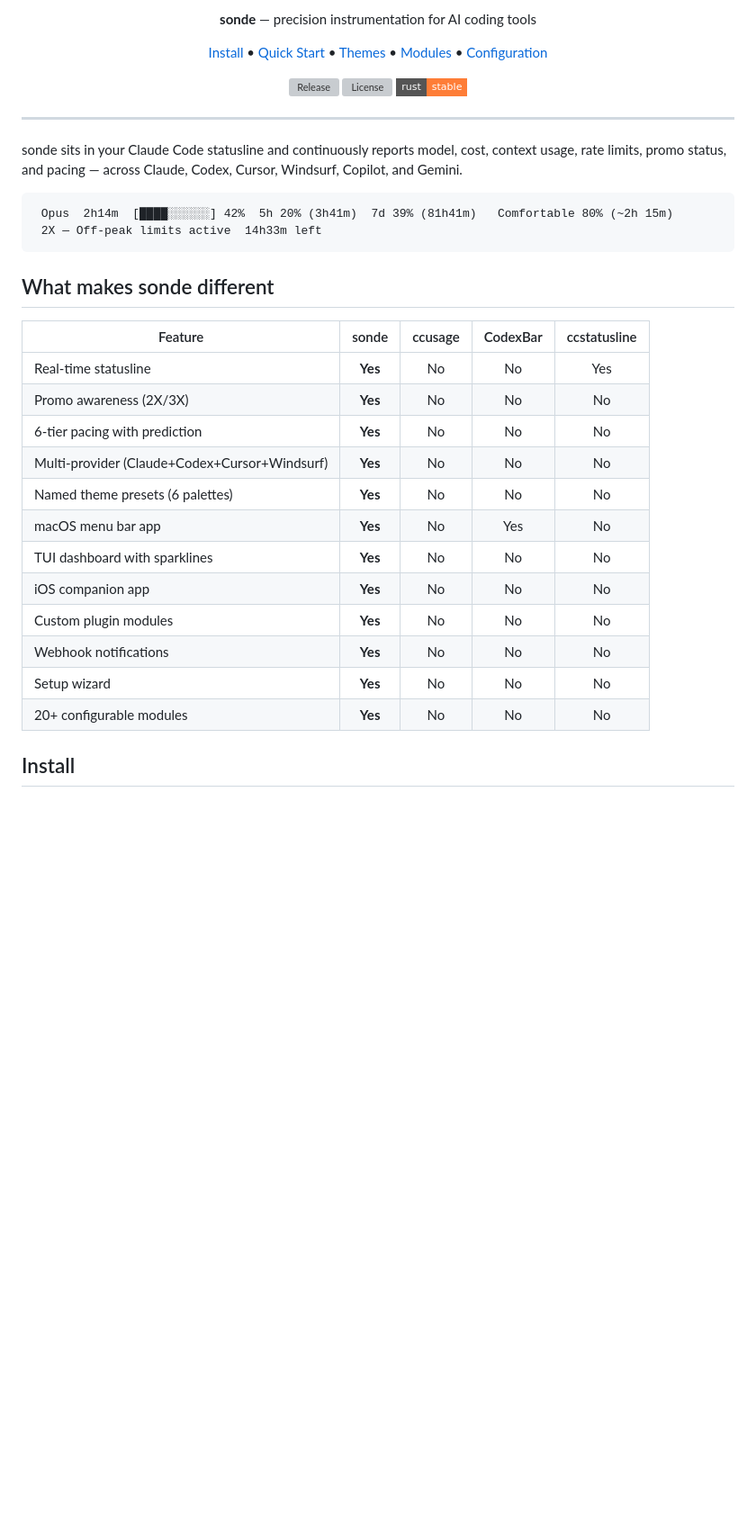
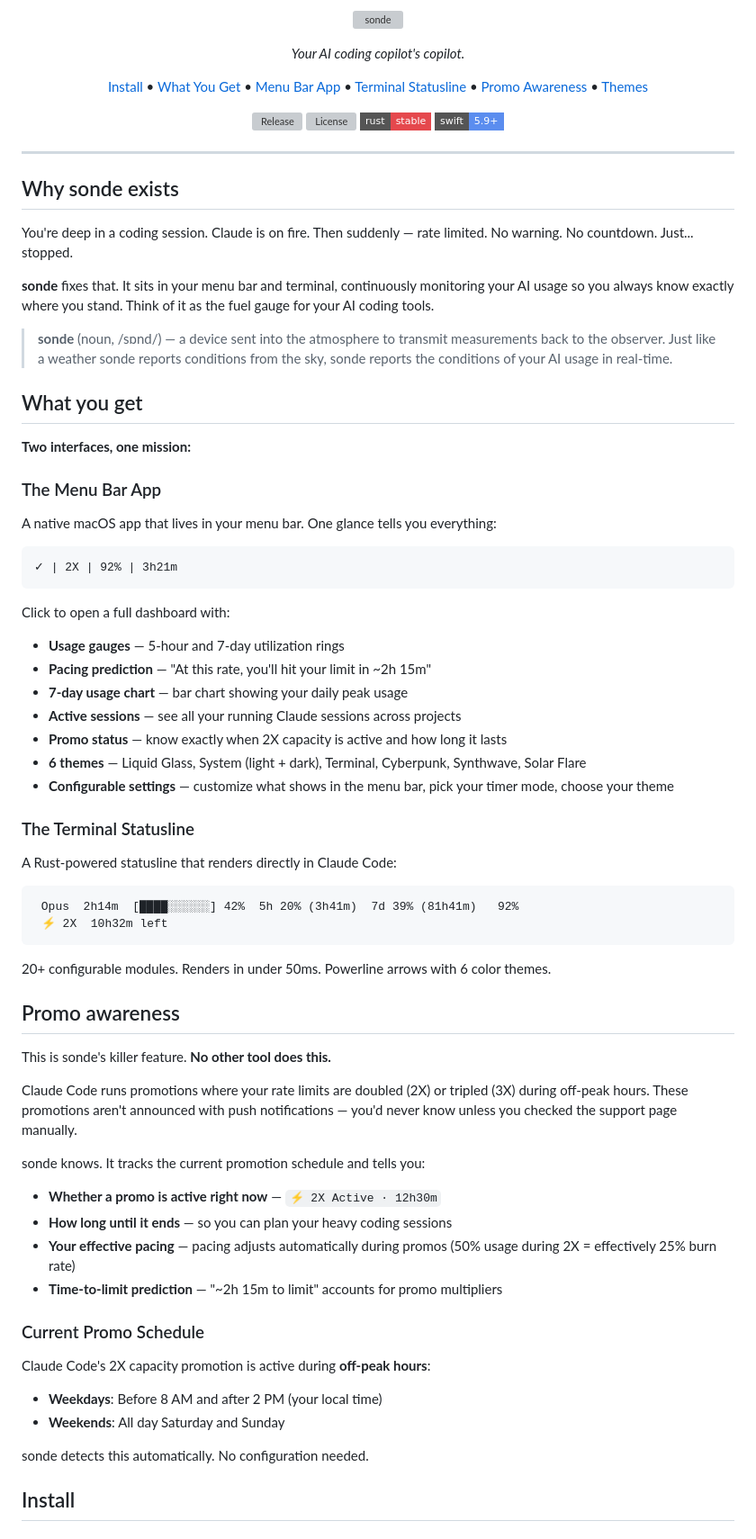
Before and after one commit to ronrefael/sonde, a Markdown page: README.md, the part around one of its changes. Shown at 90% size. Rendered like a GitHub page; badges without logos; blank space fills up the shorter version; grey boxes are pictures that could not be loaded.

````diff
--- a/README.md
+++ b/README.md
@@ -1,46 +1,86 @@
 <p align="center">
-  <strong>sonde</strong> — precision instrumentation for AI coding tools
+  <img src="assets/logo-wordmark.svg" alt="sonde" width="280">
+</p>
+
+<p align="center">
+  <em>Your AI coding copilot's copilot.</em>
 </p>
 
 <p align="center">
   <a href="#install">Install</a> &bull;
-  <a href="#quick-start">Quick Start</a> &bull;
-  <a href="#themes">Themes</a> &bull;
-  <a href="#modules">Modules</a> &bull;
-  <a href="#configuration">Configuration</a>
+  <a href="#what-you-get">What You Get</a> &bull;
+  <a href="#the-menu-bar-app">Menu Bar App</a> &bull;
+  <a href="#the-terminal-statusline">Terminal Statusline</a> &bull;
+  <a href="#promo-awareness">Promo Awareness</a> &bull;
+  <a href="#themes">Themes</a>
 </p>
 
 <p align="center">
-  <img src="https://img.shields.io/github/v/release/ronrefael/sonde?style=flat-square" alt="Release">
+  <img src="https://img.shields.io/github/v/release/ronrefael/sonde?style=flat-square&color=2DB87B" alt="Release">
   <img src="https://img.shields.io/github/license/ronrefael/sonde?style=flat-square" alt="License">
-  <img src="https://img.shields.io/badge/rust-stable-orange?style=flat-square" alt="Rust">
+  <img src="https://img.shields.io/badge/rust-stable-E5484D?style=flat-square" alt="Rust">
+  <img src="https://img.shields.io/badge/swift-5.9+-5B8DEF?style=flat-square" alt="Swift">
 </p>
 
 ---
 
-sonde sits in your Claude Code statusline and continuously reports model, cost, context usage, rate limits, promo status, and pacing — across Claude, Codex, Cursor, Windsurf, Copilot, and Gemini.
+## Why sonde exists
+
+You're deep in a coding session. Claude is on fire. Then suddenly — rate limited. No warning. No countdown. Just... stopped.
+
+**sonde** fixes that. It sits in your menu bar and terminal, continuously monitoring your AI usage so you always know exactly where you stand. Think of it as the fuel gauge for your AI coding tools.
+
+> **sonde** (noun, /sɒnd/) — a device sent into the atmosphere to transmit measurements back to the observer. Just like a weather sonde reports conditions from the sky, sonde reports the conditions of your AI usage in real-time.
+
+## What you get
+
+**Two interfaces, one mission:**
+
+### The Menu Bar App
+A native macOS app that lives in your menu bar. One glance tells you everything:
 
 ```
- Opus  2h14m  [████░░░░░░] 42%  5h 20% (3h41m)  7d 39% (81h41m)   Comfortable 80% (~2h 15m)
- 2X — Off-peak limits active  14h33m left
+✓ | 2X | 92% | 3h21m
 ```
 
-## What makes sonde different
+Click to open a full dashboard with:
+- **Usage gauges** — 5-hour and 7-day utilization rings
+- **Pacing prediction** — "At this rate, you'll hit your limit in ~2h 15m"
+- **7-day usage chart** — bar chart showing your daily peak usage
+- **Active sessions** — see all your running Claude sessions across projects
+- **Promo status** — know exactly when 2X capacity is active and how long it lasts
+- **6 themes** — Liquid Glass, System (light + dark), Terminal, Cyberpunk, Synthwave, Solar Flare
+- **Configurable settings** — customize what shows in the menu bar, pick your timer mode, choose your theme
 
-| Feature | sonde | ccusage | CodexBar | ccstatusline |
-|---------|:-----:|:-------:|:--------:|:------------:|
-| Real-time statusline | **Yes** | No | No | Yes |
-| Promo awareness (2X/3X) | **Yes** | No | No | No |
-| 6-tier pacing with prediction | **Yes** | No | No | No |
-| Multi-provider (Claude+Codex+Cursor+Windsurf) | **Yes** | No | No | No |
-| Named theme presets (6 palettes) | **Yes** | No | No | No |
-| macOS menu bar app | **Yes** | No | Yes | No |
-| TUI dashboard with sparklines | **Yes** | No | No | No |
-| iOS companion app | **Yes** | No | No | No |
-| Custom plugin modules | **Yes** | No | No | No |
-| Webhook notifications | **Yes** | No | No | No |
-| Setup wizard | **Yes** | No | No | No |
-| 20+ configurable modules | **Yes** | No | No | No |
+### The Terminal Statusline
+A Rust-powered statusline that renders directly in Claude Code:
+
+```
+ Opus  2h14m  [████░░░░░░] 42%  5h 20% (3h41m)  7d 39% (81h41m)   92%
+ ⚡ 2X  10h32m left
+```
+
+20+ configurable modules. Renders in under 50ms. Powerline arrows with 6 color themes.
+
+## Promo awareness
+
+This is sonde's killer feature. **No other tool does this.**
+
+Claude Code runs promotions where your rate limits are doubled (2X) or tripled (3X) during off-peak hours. These promotions aren't announced with push notifications — you'd never know unless you checked the support page manually.
+
+sonde knows. It tracks the current promotion schedule and tells you:
+
+- **Whether a promo is active right now** — `⚡ 2X Active · 12h30m`
+- **How long until it ends** — so you can plan your heavy coding sessions
+- **Your effective pacing** — pacing adjusts automatically during promos (50% usage during 2X = effectively 25% burn rate)
+- **Time-to-limit prediction** — "~2h 15m to limit" accounts for promo multipliers
+
+### Current Promo Schedule
+Claude Code's 2X capacity promotion is active during **off-peak hours**:
+- **Weekdays**: Before 8 AM and after 2 PM (your local time)
+- **Weekends**: All day Saturday and Sunday
+
+sonde detects this automatically. No configuration needed.
 
 ## Install
 
````
Also changed, not shown: other parts of README.md (+110 -136 lines), SOCIAL_MEDIA_PLAN.md (added, +300 -0 lines).
